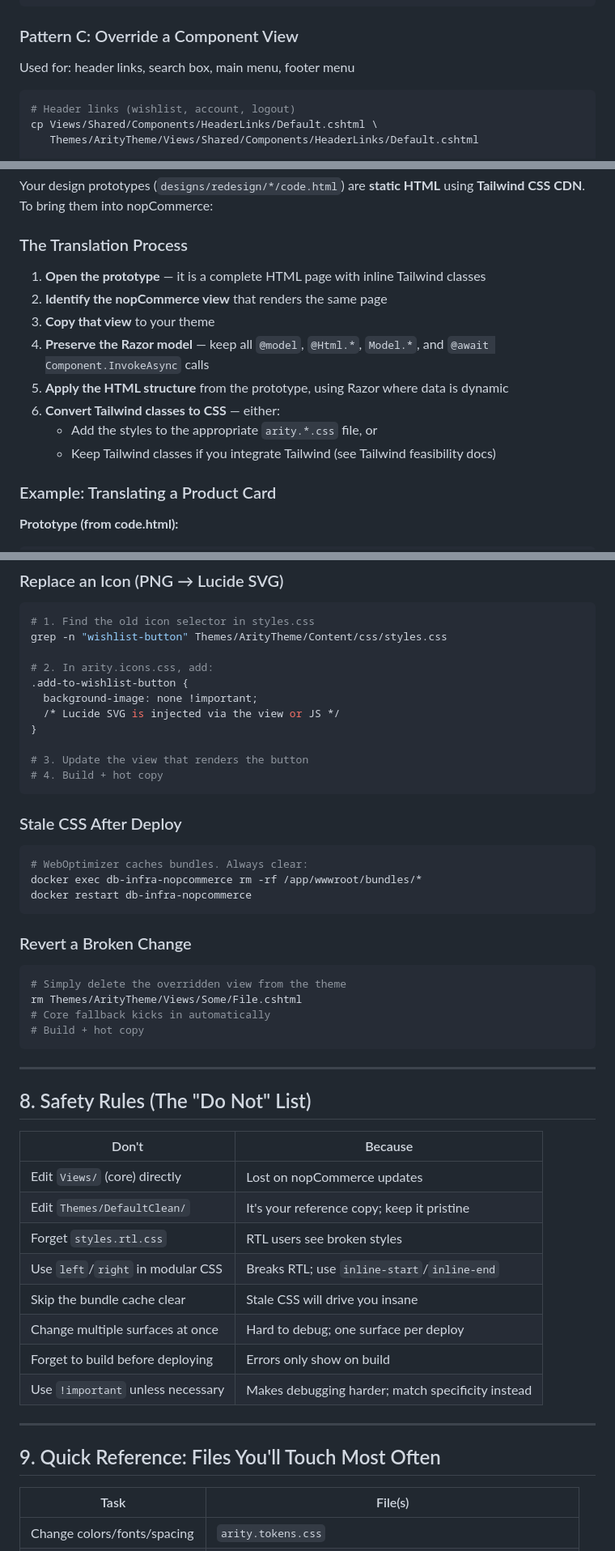
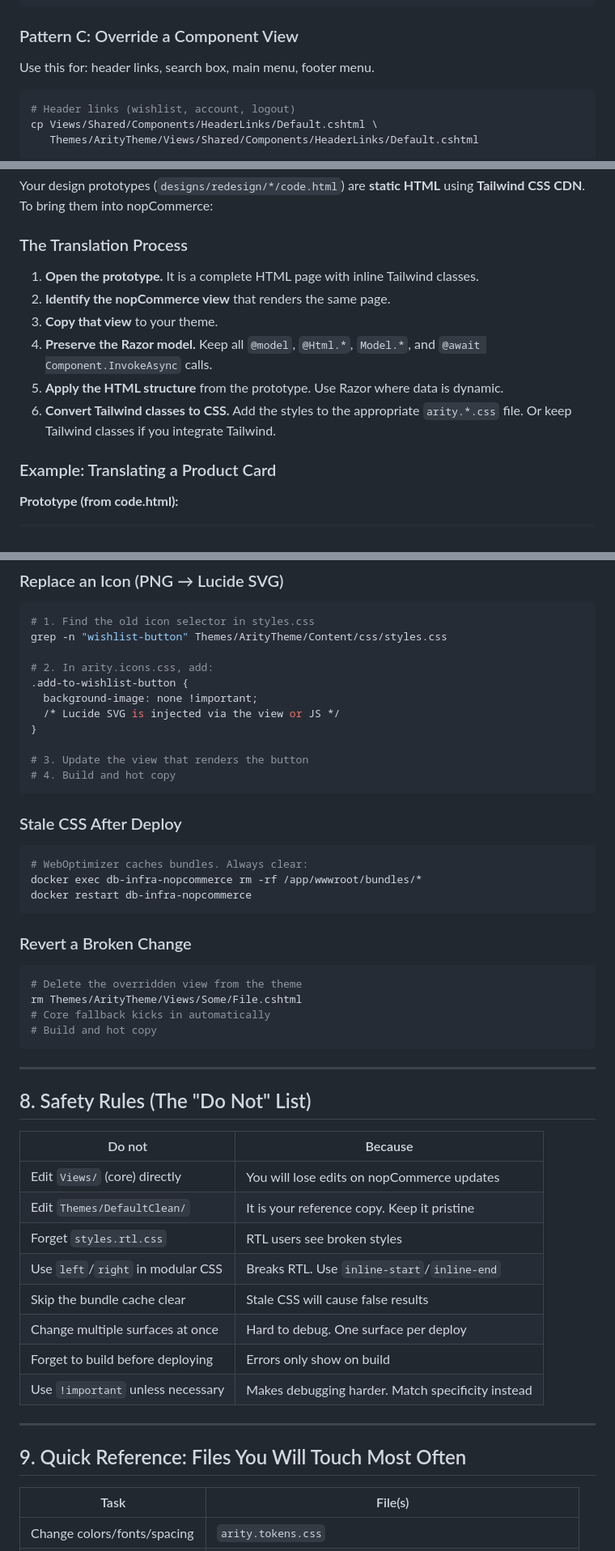
Before and after one commit to murungu/infrastructure, a Markdown page: docs/branding/theme-playbook.md, 3 parts joined by grey strips. Shown at 81% size. Rendered like a GitHub page.

````diff
--- a/docs/branding/theme-playbook.md
+++ b/docs/branding/theme-playbook.md
@@ -329,7 +330,7 @@ cp Views/ShoppingCart/Cart.cshtml Themes/ArityTheme/Views/ShoppingCart/Cart.csht
 
 ### Pattern C: Override a Component View
 
-Used for: header links, search box, main menu, footer menu
+Use this for: header links, search box, main menu, footer menu.
 
 ```bash
 # Header links (wishlist, account, logout)
@@ -373,14 +374,12 @@ Your design prototypes (`designs/redesign/*/code.html`) are **static HTML** usin
 
 ### The Translation Process
 
-1. **Open the prototype** — it is a complete HTML page with inline Tailwind classes
-2. **Identify the nopCommerce view** that renders the same page
-3. **Copy that view** to your theme
-4. **Preserve the Razor model** — keep all `@model`, `@Html.*`, `Model.*`, and `@await Component.InvokeAsync` calls
-5. **Apply the HTML structure** from the prototype, using Razor where data is dynamic
-6. **Convert Tailwind classes to CSS** — either:
-   - Add the styles to the appropriate `arity.*.css` file, or
-   - Keep Tailwind classes if you integrate Tailwind (see Tailwind feasibility docs)
+1. **Open the prototype.** It is a complete HTML page with inline Tailwind classes.
+2. **Identify the nopCommerce view** that renders the same page.
+3. **Copy that view** to your theme.
+4. **Preserve the Razor model.** Keep all `@model`, `@Html.*`, `Model.*`, and `@await Component.InvokeAsync` calls.
+5. **Apply the HTML structure** from the prototype. Use Razor where data is dynamic.
+6. **Convert Tailwind classes to CSS.** Add the styles to the appropriate `arity.*.css` file. Or keep Tailwind classes if you integrate Tailwind.
 
 ### Example: Translating a Product Card
 
@@ -478,7 +477,7 @@ grep -n "wishlist-button" Themes/ArityTheme/Content/css/styles.css
 }
 
 # 3. Update the view that renders the button
-# 4. Build + hot copy
+# 4. Build and hot copy
 ```
 
 ### Stale CSS After Deploy
@@ -492,30 +491,30 @@ docker restart db-infra-nopcommerce
 ### Revert a Broken Change
 
 ```bash
-# Simply delete the overridden view from the theme
+# Delete the overridden view from the theme
 rm Themes/ArityTheme/Views/Some/File.cshtml
 # Core fallback kicks in automatically
-# Build + hot copy
+# Build and hot copy
 ```
 
 ---
 
 ## 8. Safety Rules (The "Do Not" List)
 
-| Don't | Because |
+| Do not | Because |
 |-------|---------|
-| Edit `Views/` (core) directly | Lost on nopCommerce updates |
-| Edit `Themes/DefaultClean/` | It's your reference copy; keep it pristine |
+| Edit `Views/` (core) directly | You will lose edits on nopCommerce updates |
+| Edit `Themes/DefaultClean/` | It is your reference copy. Keep it pristine |
 | Forget `styles.rtl.css` | RTL users see broken styles |
-| Use `left`/`right` in modular CSS | Breaks RTL; use `inline-start`/`inline-end` |
-| Skip the bundle cache clear | Stale CSS will drive you insane |
-| Change multiple surfaces at once | Hard to debug; one surface per deploy |
+| Use `left`/`right` in modular CSS | Breaks RTL. Use `inline-start`/`inline-end` |
+| Skip the bundle cache clear | Stale CSS will cause false results |
+| Change multiple surfaces at once | Hard to debug. One surface per deploy |
 | Forget to build before deploying | Errors only show on build |
-| Use `!important` unless necessary | Makes debugging harder; match specificity instead |
+| Use `!important` unless necessary | Makes debugging harder. Match specificity instead |
 
 ---
 
-## 9. Quick Reference: Files You'll Touch Most Often
+## 9. Quick Reference: Files You Will Touch Most Often
 
 | Task | File(s) |
 |------|---------|
````
Also changed, not shown: other parts of docs/branding/theme-playbook.md (+50 -49 lines).
